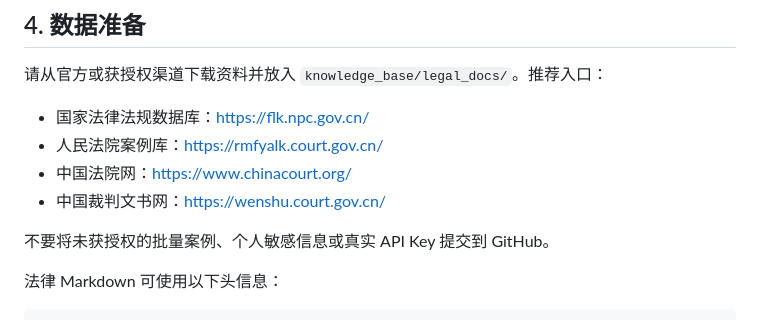
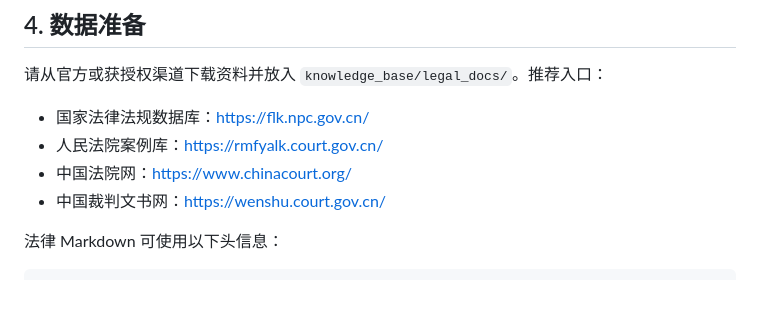
Before and after one commit to Hajimider/LocalFusionRAG, a Markdown page: README.md, the part around the change. Drawn GitHub-style; blank space fills up the shorter version.

Commit message:
Update README to remove unauthorized submission warning
Removed warning about unauthorized submissions to GitHub.

```diff
--- a/README.md
+++ b/README.md
@@ -41,8 +41,6 @@ LocalFusionRAG/
 - 人民法院案例库：https://rmfyalk.court.gov.cn/
 - 中国法院网：https://www.chinacourt.org/
 - 中国裁判文书网：https://wenshu.court.gov.cn/
-
-不要将未获授权的批量案例、个人敏感信息或真实 API Key 提交到 GitHub。
 
 法律 Markdown 可使用以下头信息：
 
```
